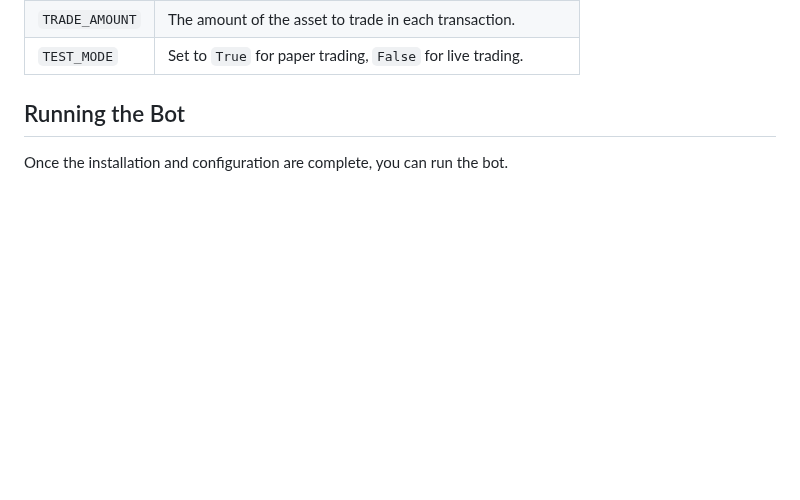
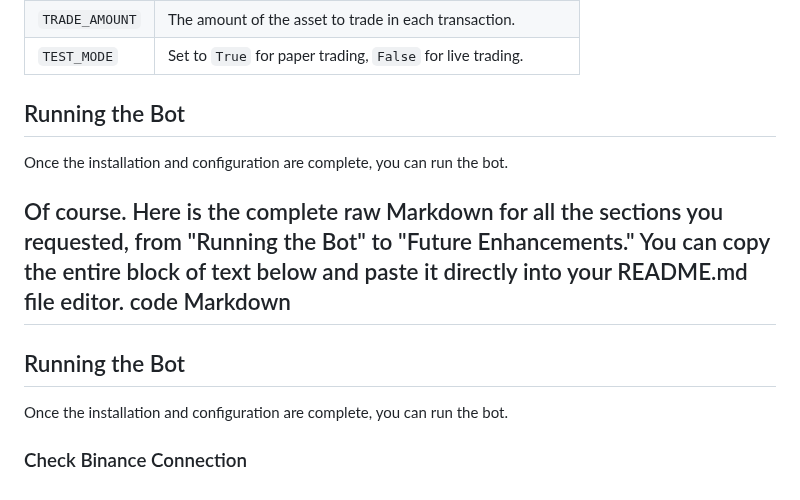
Before and after one commit to medhinibr/Binance-Trade-Bot, a Markdown page: Readme.md, the part around the change. Rendered like a GitHub page; blank space fills up the shorter version.

```diff
--- a/Readme.md
+++ b/Readme.md
@@ -99,3 +99,15 @@ Before running the bot, you need to configure your Binance API keys and trading
 ## Running the Bot
 
 Once the installation and configuration are complete, you can run the bot.
+
+Of course. Here is the complete raw Markdown for all the sections you requested, from "Running the Bot" to "Future Enhancements."
+You can copy the entire block of text below and paste it directly into your README.md file editor.
+code
+Markdown
+---
+
+## Running the Bot
+
+Once the installation and configuration are complete, you can run the bot.
+
+### Check Binance Connection
```
